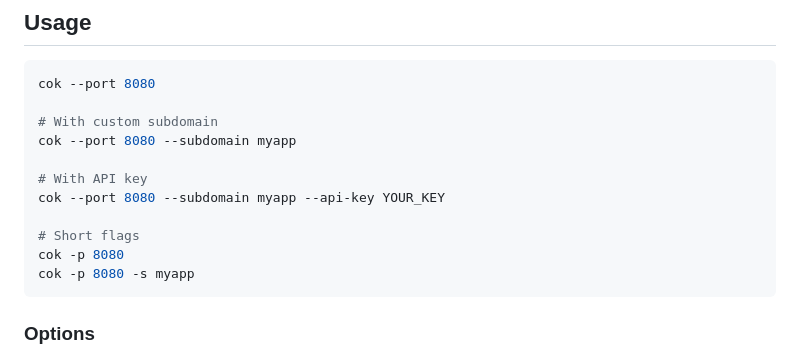
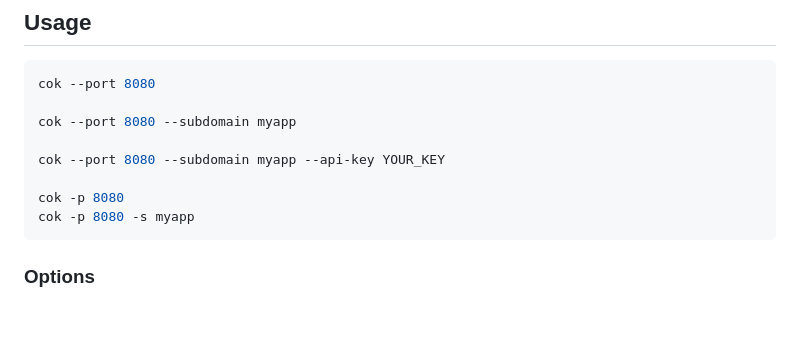
Before and after one commit to annurdien/cok, a Markdown page: README.md, the part around the change. Drawn GitHub-style; blank space fills up the shorter version.

Commit message:
chore: update readme

````diff
--- a/README.md
+++ b/README.md
@@ -7,13 +7,10 @@ Expose local web servers to the internet via public URLs.
 ```bash
 cok --port 8080
 
-# With custom subdomain
 cok --port 8080 --subdomain myapp
 
-# With API key
 cok --port 8080 --subdomain myapp --api-key YOUR_KEY
 
-# Short flags
 cok -p 8080
 cok -p 8080 -s myapp
 ```
````
